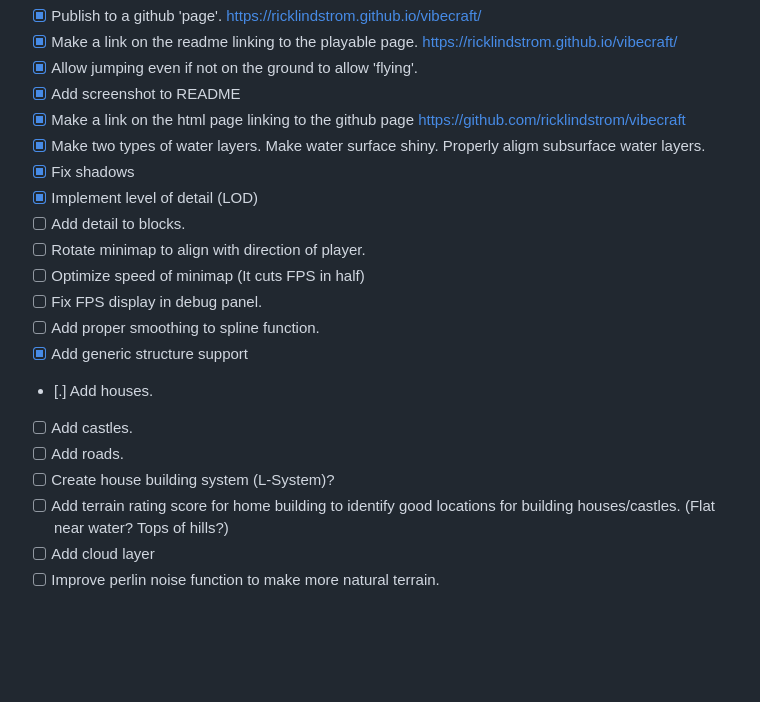
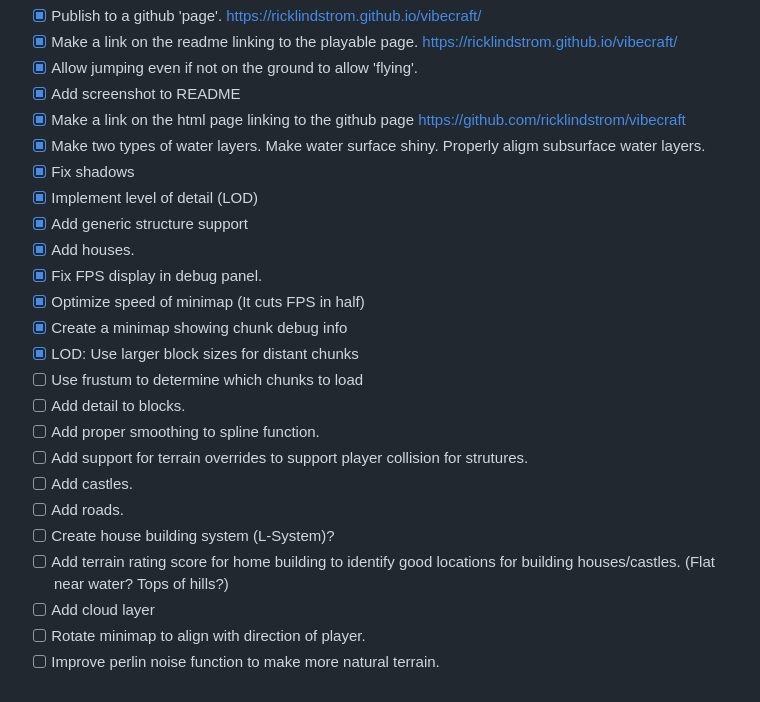
Before and after one commit to ricklindstrom/vibecraft, a Markdown page: TASKS.md, the part around the change. Drawn GitHub-style; blank space fills up the shorter version.

```diff
--- a/TASKS.md
+++ b/TASKS.md
@@ -7,16 +7,20 @@
  - [X] Make two types of water layers. Make water surface shiny. Properly aligm subsurface water layers.
  - [X] Fix shadows
  - [X] Implement level of detail (LOD)
+ - [X] Add generic structure support
+ - [X] Add houses.
+ - [X] Fix FPS display in debug panel.
+ - [X] Optimize speed of minimap (It cuts FPS in half)
+ - [X] Create a minimap showing chunk debug info
+ - [X] LOD: Use larger block sizes for distant chunks
+ - [ ] Use frustum to determine which chunks to load
  - [ ] Add detail to blocks.
- - [ ] Rotate minimap to align with direction of player.
- - [ ] Optimize speed of minimap (It cuts FPS in half)
- - [ ] Fix FPS display in debug panel.
  - [ ] Add proper smoothing to spline function.
- - [X] Add generic structure support
- - [.] Add houses.
+ - [ ] Add support for terrain overrides to support player collision for strutures.
  - [ ] Add castles.
  - [ ] Add roads.
  - [ ] Create house building system (L-System)?
  - [ ] Add terrain rating score for home building to identify good locations for building houses/castles. (Flat near water? Tops of hills?)
  - [ ] Add cloud layer
+ - [ ] Rotate minimap to align with direction of player.
  - [ ] Improve perlin noise function to make more natural terrain.
```
Also changed, not shown: README.md (+1 -1 lines), images/screenshot-vibecraft-houses-on-hill.png (added), 2 other files.
